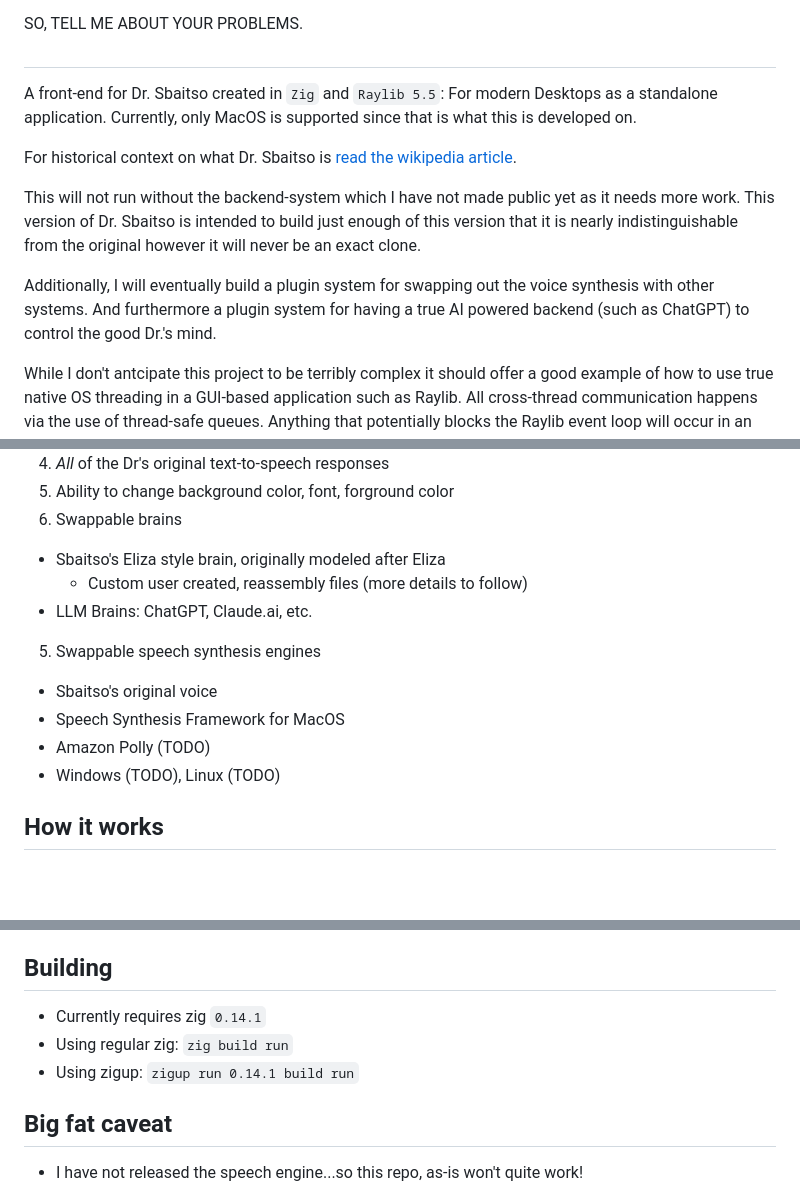
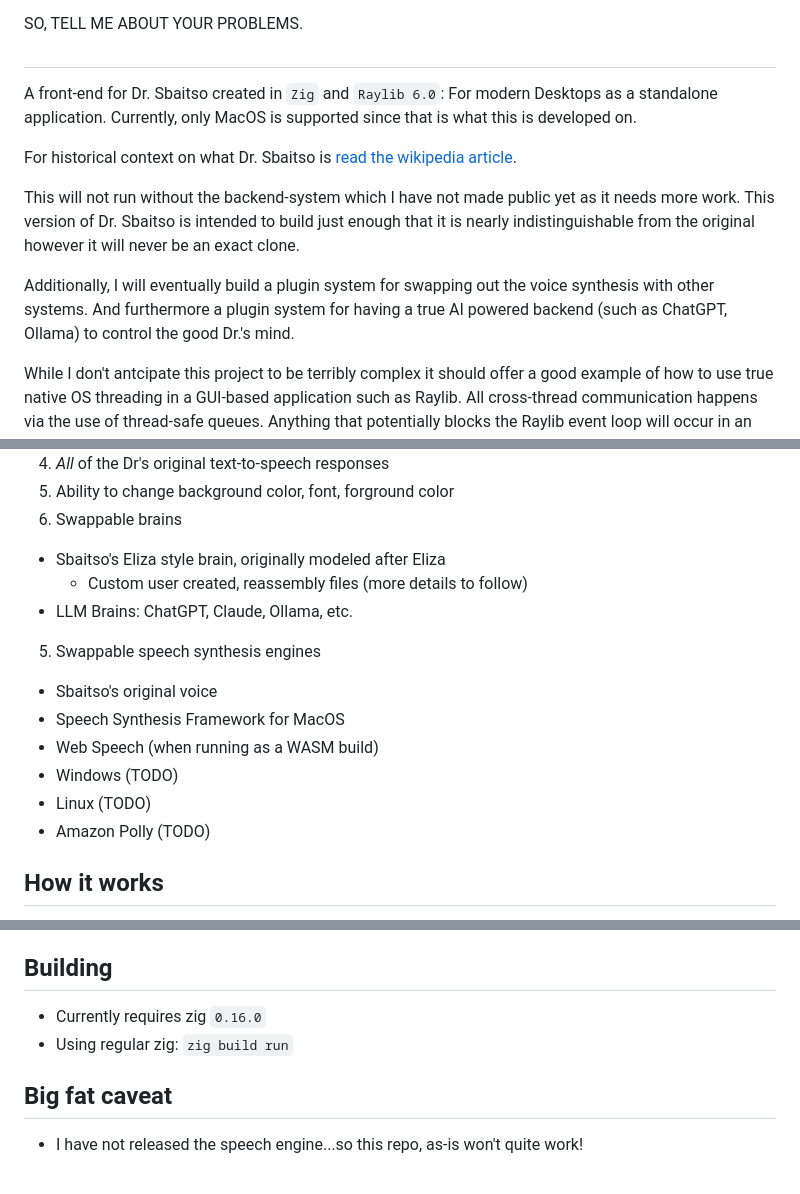
Before and after one commit to deckarep/DrSbaitsoUi, a Markdown page: README.md, 3 parts joined by grey strips. Rendered like a GitHub page; blank space fills up the shorter version.

Commit message:
Updating README.md details

```diff
--- a/README.md
+++ b/README.md
@@ -18,17 +18,17 @@ SO, TELL ME ABOUT YOUR PROBLEMS.
 
 #
 
-A front-end for Dr. Sbaitso created in `Zig` and `Raylib 5.5`: For modern Desktops as a standalone application.
+A front-end for Dr. Sbaitso created in `Zig` and `Raylib 6.0`: For modern Desktops as a standalone application.
 Currently, only MacOS is supported since that is what this is developed on.
 
 For historical context on what Dr. Sbaitso is [read the wikipedia article](https://en.wikipedia.org/wiki/Dr._Sbaitso).
 
 This will not run without the backend-system which I have not made public yet as it needs more work.
-This version of Dr. Sbaitso is intended to build just enough of this version that it is nearly
-indistinguishable from the original however it will never be an exact clone.
+This version of Dr. Sbaitso is intended to build just enough that it is nearly indistinguishable from
+the original however it will never be an exact clone.
 
 Additionally, I will eventually build a plugin system for swapping out the voice synthesis with other
-systems. And furthermore a plugin system for having a true AI powered backend (such as ChatGPT) to control
+systems. And furthermore a plugin system for having a true AI powered backend (such as ChatGPT, Ollama) to control
 the good Dr.'s mind.
 
 While I don't antcipate this project to be terribly complex it should offer a good example of how to use true
@@ -46,12 +46,14 @@ a "main thread" dispatcher to handle this.
 5. Swappable brains
   * Sbaitso's Eliza style brain, originally modeled after Eliza
     * Custom user created, reassembly files (more details to follow)
-  * LLM Brains: ChatGPT, Claude.ai, etc.
+  * LLM Brains: ChatGPT, Claude, Ollama, etc.
 5. Swappable speech synthesis engines
   * Sbaitso's original voice
   * Speech Synthesis Framework for MacOS
+  * Web Speech (when running as a WASM build)
+  * Windows (TODO)
+  * Linux (TODO)
   * Amazon Polly (TODO)
-  * Windows (TODO), Linux (TODO)
 
 ## How it works
 
@@ -135,9 +137,8 @@ Clear the screen
    * Parity is not included in this list, but that's the only other easter egg.
 
 ## Building
-* Currently requires zig `0.14.1`
+* Currently requires zig `0.16.0`
 * Using regular zig: `zig build run`
-* Using zigup: `zigup run 0.14.1 build run`
 
 ## Big fat caveat
 * I have not released the speech engine...so this repo, as-is won't quite work!
```
Also changed, not shown: other parts of README.md (+1 -1 lines).
